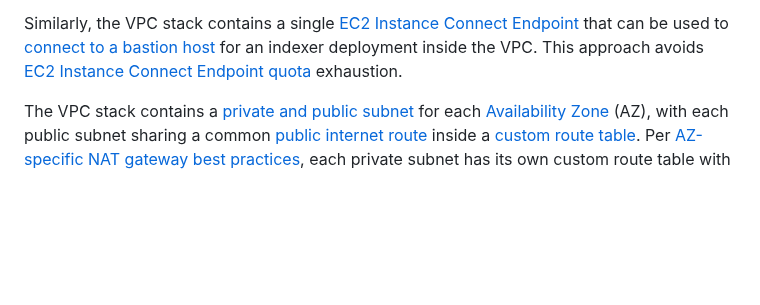
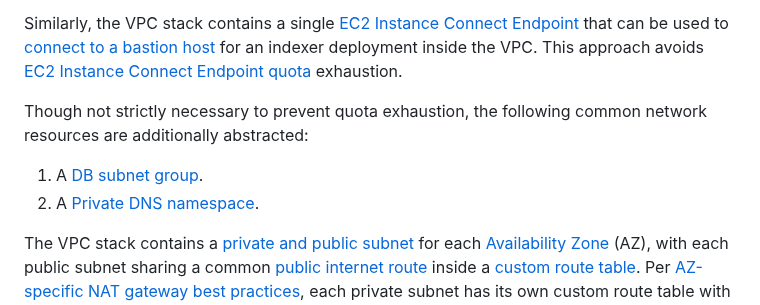
Before and after one commit to econia-labs/emojicoin-dot-fun, a Markdown page: src/cloud-formation/README.md, the part around one of its changes. GitHub-like rendering; blank space fills up the shorter version.

Commit message:
Document additional abstraction

```diff
--- a/src/cloud-formation/README.md
+++ b/src/cloud-formation/README.md
@@ -41,6 +41,12 @@ deployments via [cross-stack references].
 Similarly, the VPC stack contains a single [EC2 Instance Connect Endpoint] that
 can be used to [connect to a bastion host] for an indexer deployment inside the
 VPC. This approach avoids [EC2 Instance Connect Endpoint quota] exhaustion.
+
+Though not strictly necessary to prevent quota exhaustion, the following
+common network resources are additionally abstracted:
+
+1. A [DB subnet group].
+1. A [Private DNS namespace].
 
 The VPC stack contains a [private and public subnet] for each
 [Availability Zone] (AZ), with each public subnet sharing a common
```
Also changed, not shown: other parts of src/cloud-formation/README.md (+2 -0 lines).
